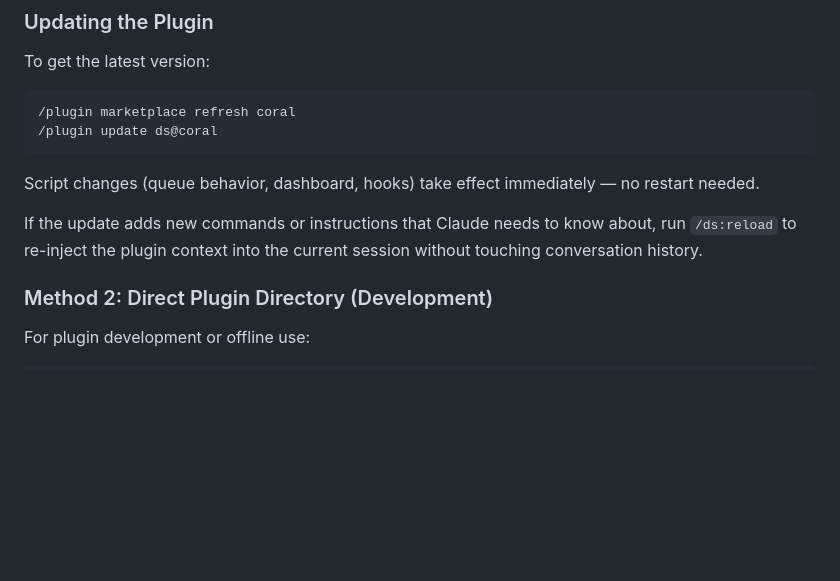
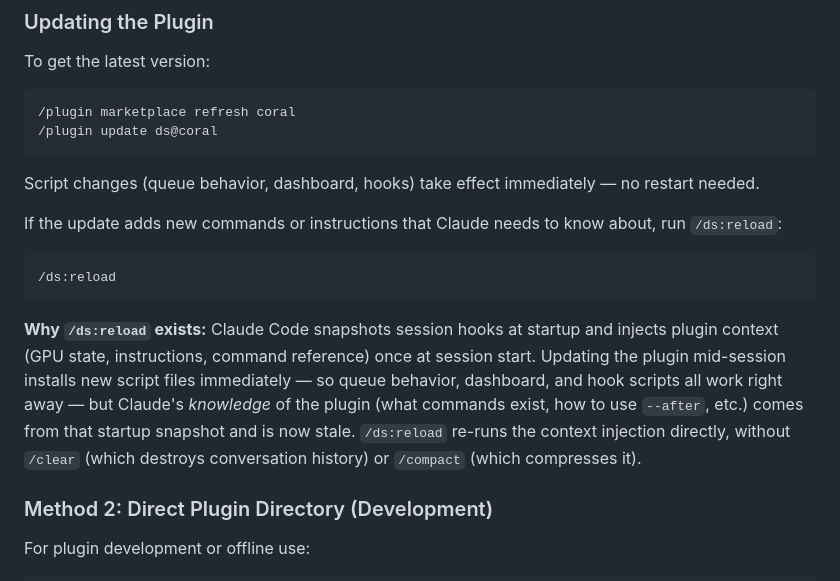
Before and after one commit to amazon-science/aws-research-science, a Markdown page: README.md, the part around the change. GitHub-like rendering; blank space fills up the shorter version.

Commit message:
Explain why /ds:reload exists in README
Document the hook snapshot mechanism so users understand why plugin
updates don't automatically update Claude's context mid-session.

Co-Authored-By: Claude Opus 4.6 <noreply@anthropic.com>

````diff
--- a/README.md
+++ b/README.md
@@ -279,7 +279,13 @@ To get the latest version:
 
 Script changes (queue behavior, dashboard, hooks) take effect immediately — no restart needed.
 
-If the update adds new commands or instructions that Claude needs to know about, run `/ds:reload` to re-inject the plugin context into the current session without touching conversation history.
+If the update adds new commands or instructions that Claude needs to know about, run `/ds:reload`:
+
+```bash
+/ds:reload
+```
+
+**Why `/ds:reload` exists:** Claude Code snapshots session hooks at startup and injects plugin context (GPU state, instructions, command reference) once at session start. Updating the plugin mid-session installs new script files immediately — so queue behavior, dashboard, and hook scripts all work right away — but Claude's *knowledge* of the plugin (what commands exist, how to use `--after`, etc.) comes from that startup snapshot and is now stale. `/ds:reload` re-runs the context injection directly, without `/clear` (which destroys conversation history) or `/compact` (which compresses it).
 
 ### Method 2: Direct Plugin Directory (Development)
 
````
